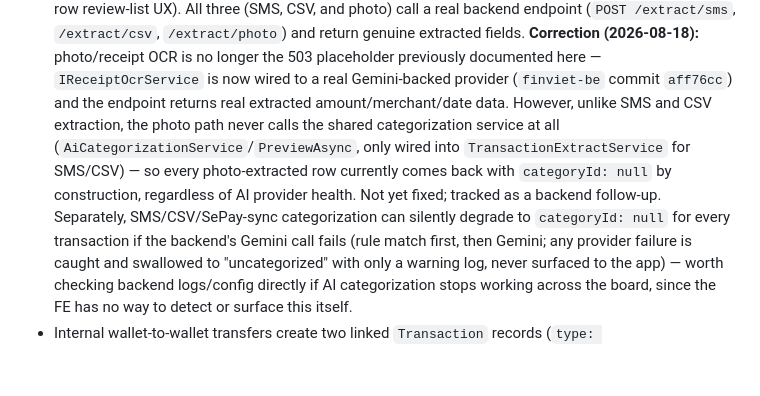
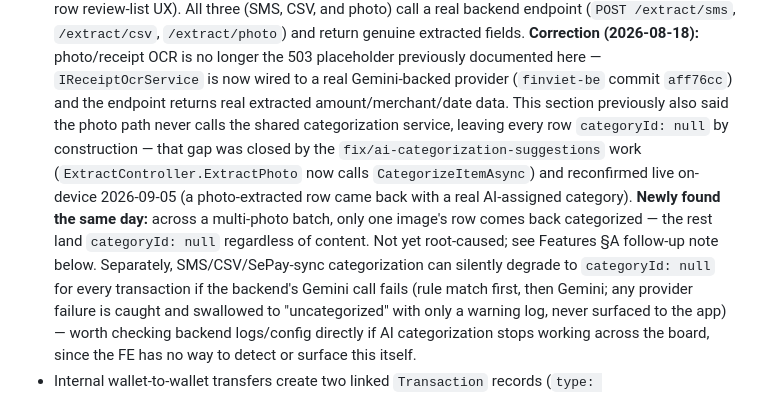
Before and after one commit to FinViet-Capstone/finviet-mobile, a Markdown page: context/project-spec.md, the part around the change. Drawn GitHub-style; blank space fills up the shorter version.

Commit message:
docs: correct stale photo OCR categorization notes
Co-Authored-By: Claude Sonnet 5 <noreply@anthropic.com>

```diff
--- a/context/project-spec.md
+++ b/context/project-spec.md
@@ -51,12 +51,15 @@ A. Wallets & Multi-Method Transaction Entry
   return genuine extracted fields. **Correction (2026-08-18):** photo/receipt OCR is no longer
   the 503 placeholder previously documented here — `IReceiptOcrService` is now wired to a real
   Gemini-backed provider (`finviet-be` commit `aff76cc`) and the endpoint returns real
-  extracted amount/merchant/date data. However, unlike SMS and CSV extraction, the photo path
-  never calls the shared categorization service at all
-  (`AiCategorizationService`/`PreviewAsync`, only wired into `TransactionExtractService` for
-  SMS/CSV) — so every photo-extracted row currently comes back with `categoryId: null` by
-  construction, regardless of AI provider health. Not yet fixed; tracked as a backend follow-up.
-  Separately, SMS/CSV/SePay-sync categorization can silently degrade to `categoryId: null` for
+  extracted amount/merchant/date data. This section previously also said the photo path never
+  calls the shared categorization service, leaving every row `categoryId: null` by
+  construction — that gap was closed by the `fix/ai-categorization-suggestions` work
+  (`ExtractController.ExtractPhoto` now calls `CategorizeItemAsync`) and reconfirmed live
+  on-device 2026-09-05 (a photo-extracted row came back with a real AI-assigned category).
+  **Newly found the same day:** across a multi-photo batch, only one image's row comes back
+  categorized — the rest land `categoryId: null` regardless of content. Not yet root-caused;
+  see Features §A follow-up note below. Separately, SMS/CSV/SePay-sync categorization can
+  silently degrade to `categoryId: null` for
   every transaction if the backend's Gemini call fails (rule match first, then Gemini; any
   provider failure is caught and swallowed to "uncategorized" with only a warning log, never
   surfaced to the app) — worth checking backend logs/config directly if AI categorization stops
```
Also changed, not shown: context/architecture.md (+8 -7 lines).
